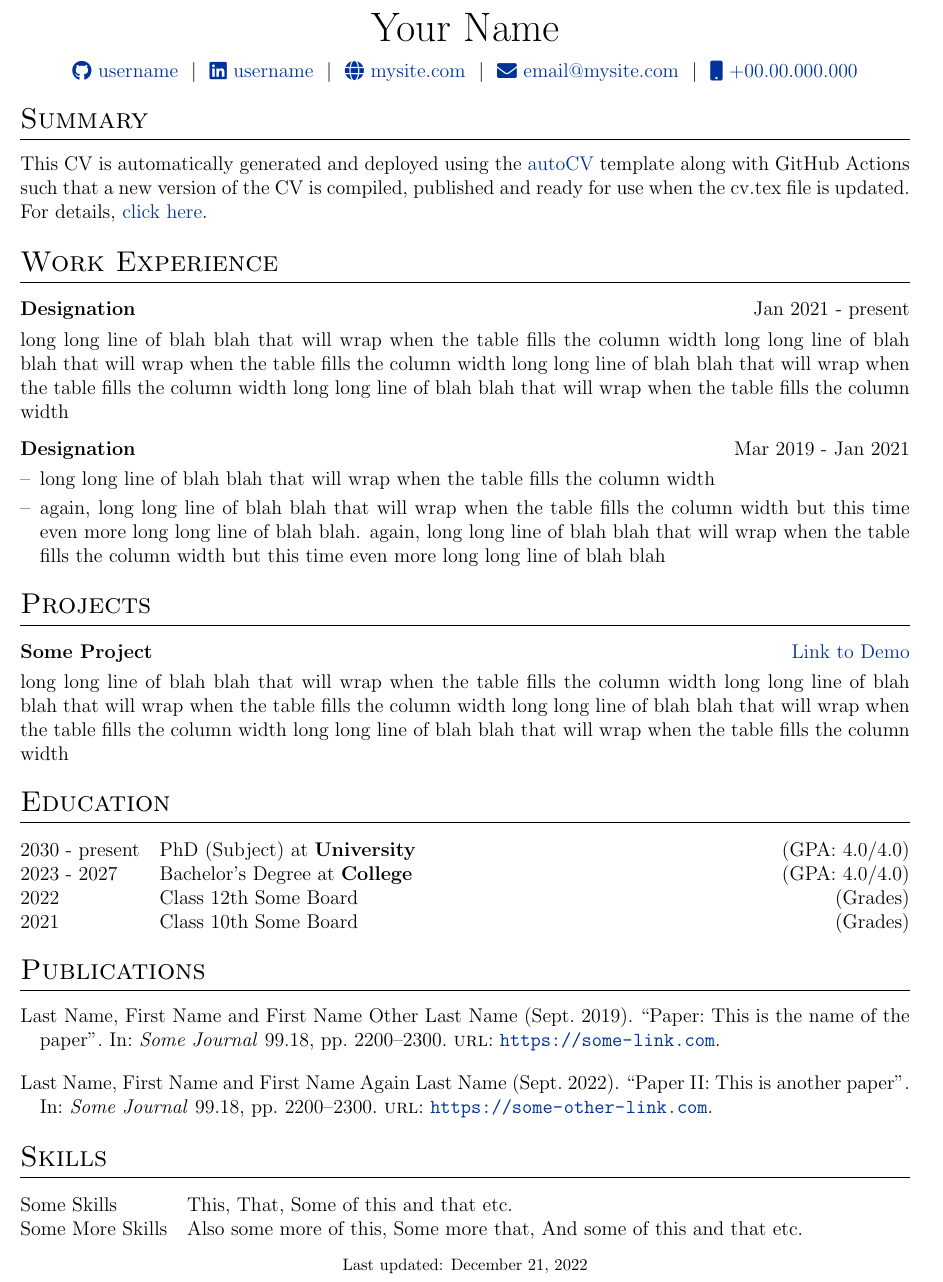
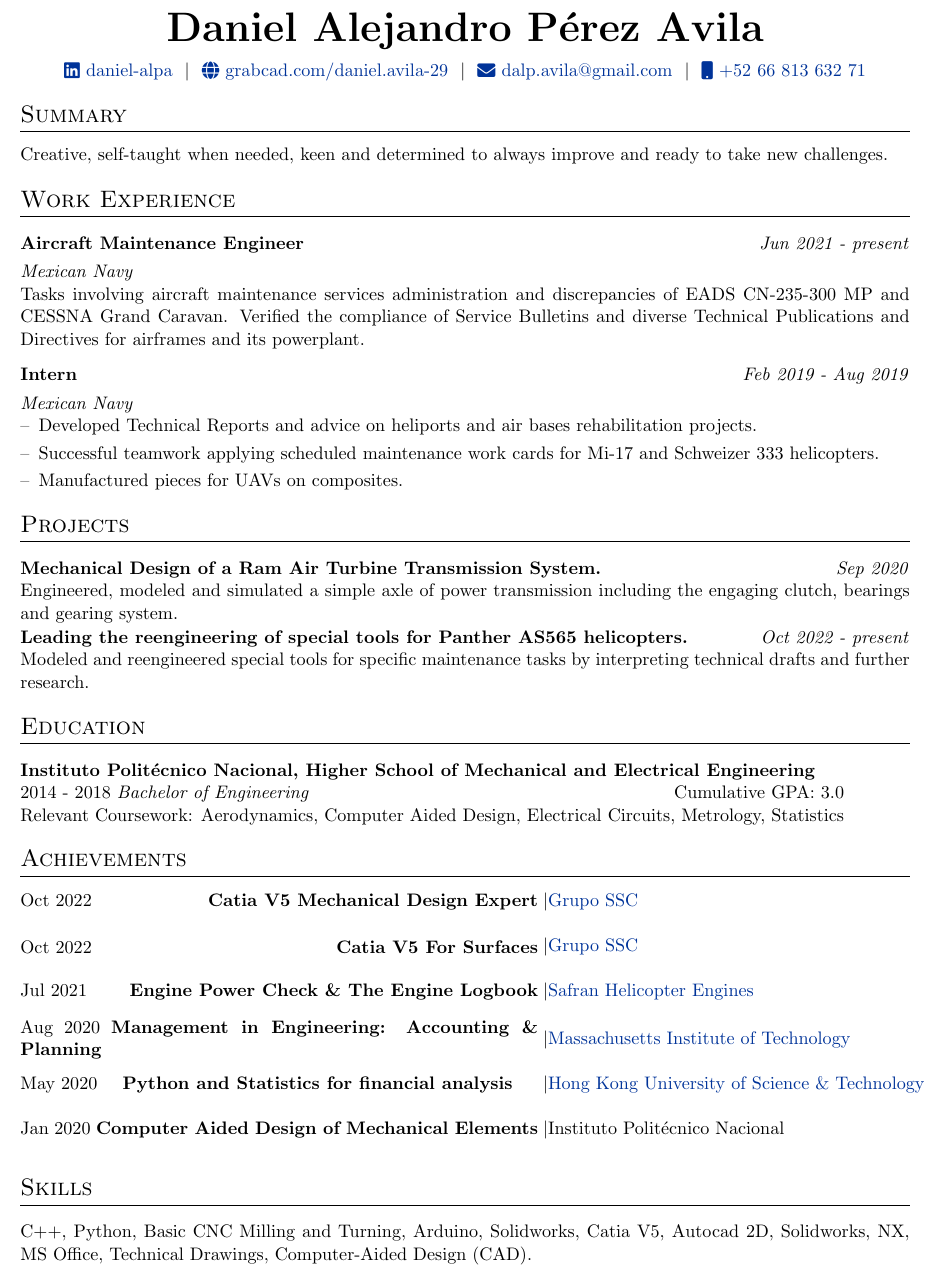
Before and after one commit to dandadro/resume1.0, a LaTeX CV (cv.tex): part of the page, cut at the place of the change. Compiled offline with pdfLaTeX.

Commit message:
Update cv.tex

```diff
--- a/cv.tex
+++ b/cv.tex
@@ -26,7 +26,7 @@
 %----------------------------------------------------------------------------------------
 
 % article class because we want to fully customize the page and not use a cv template
-\documentclass[a4paper,12pt]{article}
+\documentclass[a4paper,11pt]{article}
 
 %----------------------------------------------------------------------------------------
 %	FONT
@@ -69,7 +69,7 @@
 \usepackage{supertabular}
 \usepackage{tabularx}
 \newlength{\fullcollw}
-\setlength{\fullcollw}{0.47\textwidth}
+\setlength{\fullcollw}{0.50\textwidth}
 
 %custom \section
 \usepackage{titlesec}
@@ -111,17 +111,16 @@
 
 % \begin{tabularx}{\linewidth}{ @{}X X@{} }
 % \huge{Your Name}\vspace{2pt} & \hfill \emoji{incoming-envelope} email@email.com \\
-% \raisebox{-0.05\height}\faGithub\ username \ | \
+% \raisebox{-0.05\height}\faGrabcad\ username \ | \
 % \raisebox{-0.00\height}\faLinkedin\ username \ | \ \raisebox{-0.05\height}\faGlobe \ mysite.com  & \hfill \emoji{calling} number
 % \end{tabularx}
 
 \begin{tabularx}{\linewidth}{@{} C @{}}
-\Huge{Your Name} \\[7.5pt]
-\href{https://github.com/username}{\raisebox{-0.05\height}\faGithub\ username} \ $|$ \
-\href{https://linkedin.com/in/username}{\raisebox{-0.05\height}\faLinkedin\ username} \ $|$ \
-\href{https://mysite.com}{\raisebox{-0.05\height}\faGlobe \ mysite.com} \ $|$ \
-\href{mailto:email@mysite.com}{\raisebox{-0.05\height}\faEnvelope \ email@mysite.com} \ $|$ \
-\href{tel:+000000000000}{\raisebox{-0.05\height}\faMobile \ +00.00.000.000} \\
+\Huge\bfseries{Daniel Alejandro Pérez Avila} \\[7.5pt]
+\href{https://www.linkedin.com/in/daniel-alpa/}{\raisebox{-0.05\height}\faLinkedin\ daniel-alpa} \ $|$ \
+\href{https://grabcad.com/daniel.avila-29}{\raisebox{-0.05\height}\faGlobe \ grabcad.com/daniel.avila-29} \ $|$ \
+\href{mailto:dalp.avila@gmail.com}{\raisebox{-0.05\height}\faEnvelope \ dalp.avila@gmail.com} \ $|$ \
+\href{tel:+000000000000}{\raisebox{-0.05\height}\faMobile \ +52 66 813 632 71} \\
 \end{tabularx}
 
 %----------------------------------------------------------------------------------------
@@ -130,69 +129,83 @@
 
 %Interests/ Keywords/ Summary
 \section{Summary}
-This CV is automatically generated and deployed using the \href{https://github.com/jitinnair1/autoCV}{autoCV} template along with GitHub Actions such that a new version of the CV is compiled, published and ready for use when the cv.tex file is updated. For details, \href{https://github.com/jitinnair1/autoCV}{click here}.
-
+Creative, self-taught when needed, keen and determined to always improve and ready to take new challenges.
 %Experience
 \section{Work Experience}
 
 \begin{tabularx}{\linewidth}{ @{}l r@{} }
-\textbf{Designation} & \hfill Jan 2021 - present \\[3.75pt]
-\multicolumn{2}{@{}X@{}}{long long line of blah blah that will wrap when the table fills the column width long long line of blah blah that will wrap when the table fills the column width long long line of blah blah that will wrap when the table fills the column width long long line of blah blah that will wrap when the table fills the column width}  \\
+\textbf{Aircraft Maintenance Engineer} & \hfill\textit{Jun 2021 - present }\\[3.75pt]
+\textit{Mexican Navy}\\
+\multicolumn{2}{@{}X@{}}{Tasks involving aircraft maintenance services administration and discrepancies of EADS CN-235-300 MP and CESSNA Grand Caravan. Verified the compliance of Service Bulletins and diverse Technical Publications and Directives for airframes and its powerplant.}  \\
 \end{tabularx}
 
 \begin{tabularx}{\linewidth}{ @{}l r@{} }
-\textbf{Designation} & \hfill Mar 2019 - Jan 2021 \\[3.75pt]
+\textbf{Intern} & \hfill\textit{Feb 2019 - Aug 2019}\\[3.75pt]
+\textit{Mexican Navy}\\
 \multicolumn{2}{@{}X@{}}{
 \begin{minipage}[t]{\linewidth}
     \begin{itemize}[nosep,after=\strut, leftmargin=1em, itemsep=3pt]
-        \item[--] long long line of blah blah that will wrap when the table fills the column width
-        \item[--] again, long long line of blah blah that will wrap when the table fills the column width but this time even more long long line of blah blah. again, long long line of blah blah that will wrap when the table fills the column width but this time even more long long line of blah blah
+        \item[--] Developed Technical Reports and advice on heliports and air bases rehabilitation projects.
+        \item[--] Successful teamwork applying scheduled maintenance work cards for Mi-17 and Schweizer 333 helicopters.
+        \item[--] Manufactured pieces for UAVs on composites.
     \end{itemize}
     \end{minipage}
 }
 \end{tabularx}
-
+%----------------------------------------------------------------------------------------
 %Projects
+%----------------------------------------------------------------------------------------
 \section{Projects}
 
 \begin{tabularx}{\linewidth}{ @{}l r@{} }
-\textbf{Some Project} & \hfill \href{https://some-link.com}{Link to Demo} \\[3.75pt]
-\multicolumn{2}{@{}X@{}}{long long line of blah blah that will wrap when the table fills the column width long long line of blah blah that will wrap when the table fills the column width long long line of blah blah that will wrap when the table fills the column width long long line of blah blah that will wrap when the table fills the column width}  \\
+\textbf{Mechanical Design of a Ram Air Turbine Transmission System.} & \hfill\textit{   Sep 2020}\\
+ %\href{https://some-link.com}{} \\[3.75pt]
+\multicolumn{2}{@{}X@{}}{Engineered, modeled and simulated a simple axle of power transmission including the engaging clutch, bearings and gearing system.}  \\
 \end{tabularx}
-
+\begin{tabularx}{\linewidth}{ @{}l r@{} }
+\textbf{Leading the reengineering of special tools for Panther AS565 helicopters.} & \hfill\textit{   Oct 2022 - present}\\
+ %\href{https://some-link.com}{} \\[3.75pt]
+\multicolumn{2}{@{}X@{}}{Modeled and reengineered special tools for specific maintenance tasks by interpreting technical drafts and further research.}  \\
+\end{tabularx}
 %----------------------------------------------------------------------------------------
 %	EDUCATION
 %----------------------------------------------------------------------------------------
 \section{Education}
-\begin{tabularx}{\linewidth}{@{}l X@{}}
-2030 - present & PhD (Subject) at \textbf{University} \hfill \normalsize (GPA: 4.0/4.0) \\
+\begin{tabularx}{\linewidth}{ @{}l r@{} }
 
-2023 - 2027 & Bachelor's Degree at \textbf{College} \hfill (GPA: 4.0/4.0) \\
+\textbf{Instituto Politécnico Nacional, Higher School of Mechanical and Electrical
+Engineering}\\
+2014 - 2018 \textit{Bachelor of Engineering } \hfill Cumulative GPA: 3.0\\
+Relevant Coursework: Aerodynamics, Computer Aided Design, Electrical Circuits, Metrology, Statistics \\
+    \end{tabularx}
+%----------------------------------------------------------------------------------------
+%	ACHIEVEMENTS
+%----------------------------------------------------------------------------------------
+\section{Achievements}
+%\hfill \vline \hfill
+%\begin{tabularx}{\linewidth}{ @{}l r@{} }
+%\multicolumn{2}{@{}X@{}}
 
-2022 & Class 12th Some Board \hfill  (Grades) \\
-
-2021 & Class 10th Some Board \hfill  (Grades) \\
-\end{tabularx}
-
-%----------------------------------------------------------------------------------------
-%	PUBLICATIONS
-%----------------------------------------------------------------------------------------
-\section{Publications}
-\begin{refsection}[citations.bib]
-\nocite{*}
-\printbibliography[heading=none]
-\end{refsection}
-
+\begin{minipage}[c]{11cm}Oct 2022\hfill\textbf{Catia V5 Mechanical Design Expert}\end{minipage}\;$|$\begin{minipage}[t]{10cm}\href{https://drive.google.com/file/d/1QpBqdWeVxuZTt_aJFGjAuV2xMgxxCZ52/view?usp=sharing}{Grupo SSC }\end{minipage}\hfill\break
+\begin{minipage}[c]{11cm}Oct 2022\hfill\textbf{Catia V5 For Surfaces}\end{minipage}\;$|$\begin{minipage}[t]{10cm}\href{https://drive.google.com/file/d/1QpBqdWeVxuZTt_aJFGjAuV2xMgxxCZ52/view?usp=sharing}{Grupo SSC} \end{minipage}\hfill\break
+\begin{minipage}[c]{11cm}Jul 2021\hfill\textbf{ Engine Power Check \& The Engine Logbook}\end{minipage}\;$|$\begin{minipage}[t]{10cm}\href{https://drive.google.com/file/d/1uVe7zORQMWoyOtph2i59KAxAy_3aDU45/view?usp=sharing}{Safran Helicopter Engines}\end{minipage}\hfill\break
+\begin{minipage}[c]{11cm}Aug 2020 \textbf{Management in Engineering: Accounting \& Planning}\end{minipage}\;$|$\begin{minipage}[t]{10cm}\href{https://courses.edx.org/certificates/c36631a49887413dbf7956dc3c14f132}{Massachusetts Institute of Technology}\end{minipage}\hfill\break
+\begin{minipage}[c]{11cm}May 2020\hfil\textbf{Python and Statistics for financial analysis}\end{minipage}\;$|$\begin{minipage}[t]{11cm}\href{https://coursera.org/share/1843e6460cdb8a17e4c669d41a5c4088}{Hong Kong University of Science \& Technology}\end{minipage}\hfil\break
+\begin{minipage}[c]{11cm}Jan 2020 \textbf{Computer Aided Design of Mechanical Elements}\end{minipage}\;$|$\begin{minipage}[t]{10cm}\href{}{Instituto Politécnico Nacional} \hfill\break \end{minipage}
 %----------------------------------------------------------------------------------------
 %	SKILLS
 %----------------------------------------------------------------------------------------
 \section{Skills}
-\begin{tabularx}{\linewidth}{@{}l X@{}}
-Some Skills &  \normalsize{This, That, Some of this and that etc.}\\
-Some More Skills  &  \normalsize{Also some more of this, Some more that, And some of this and that etc.}\\
+\begin{tabularx}{\linewidth}{ @{}l r@{} }
+\multicolumn{1}{@{}X@{}}{C++, Python, Basic CNC Milling and Turning, Arduino, Solidworks, Catia V5, Autocad 2D, Solidworks, NX, MS Office, Technical Drawings, Computer-Aided Design (CAD).}\\
 \end{tabularx}
-
-\vfill
-\center{\footnotesize Last updated: \today}
+%----------------------------------------------------------------------------------------
+%	LANGUAGES
+%----------------------------------------------------------------------------------------
+%\section{Languages}
+%\begin{tabularx}{\linewidth}{ @{}l r@{} }
+%\normalsize{Basic French, Spanish Native Speaker, }\\
+%\end{tabularx}
+%\center{\tiny Last updated: \today}
 
 \end{document}
```
